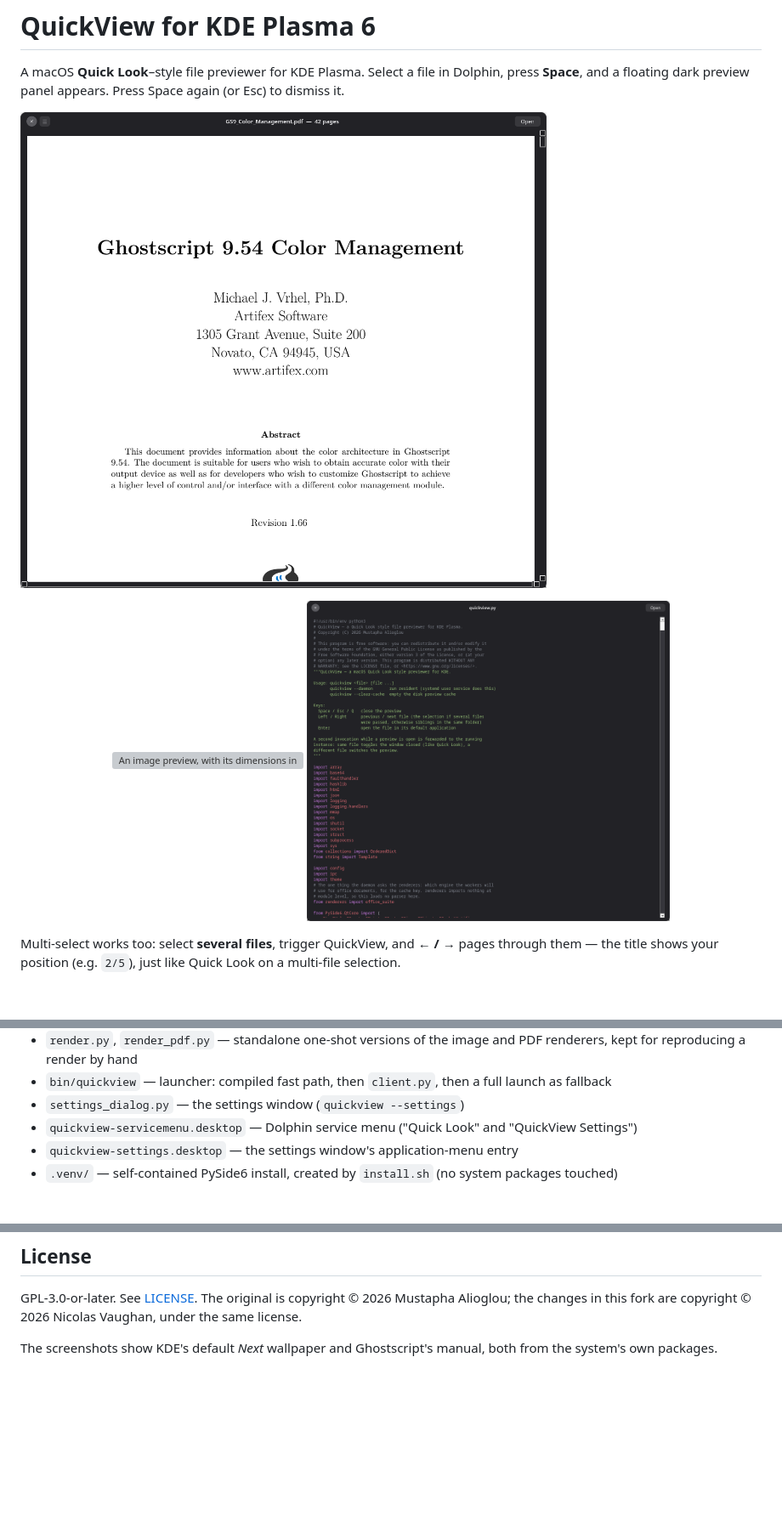
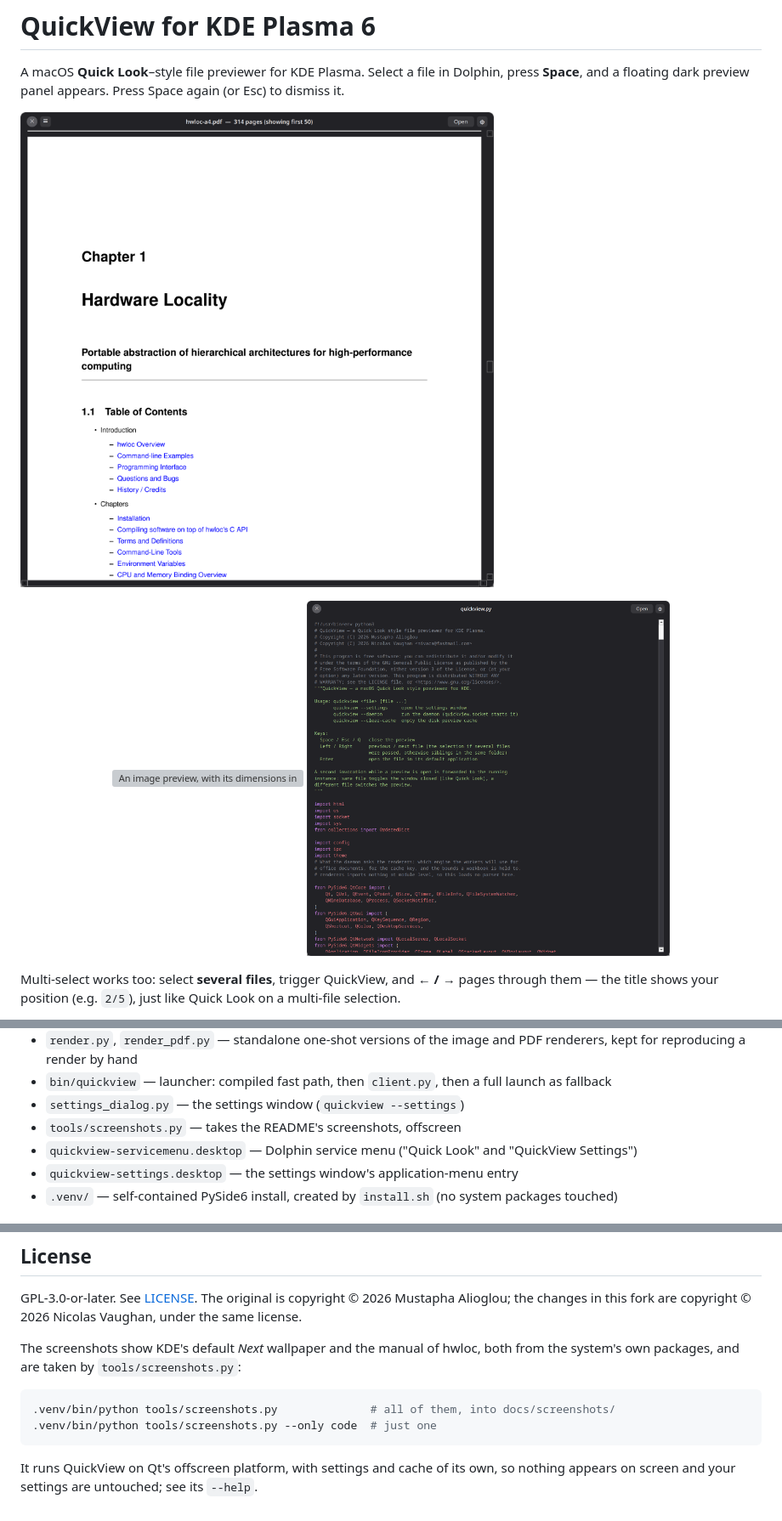
Before and after one commit to nivaca/QuickView, a Markdown page: README.md, 3 parts joined by grey strips. Shown at 85% size. Rendered like a GitHub page; pictures changed too: docs/screenshots/code.png, docs/screenshots/pdf.png; blank space fills up the shorter version; grey boxes are pictures that could not be loaded.

````diff
--- a/README.md
+++ b/README.md
@@ -637,6 +641,7 @@ Then bind Space in Dolphin (one-time):
 - `bin/quickview` — launcher: compiled fast path, then `client.py`, then a
   full launch as fallback
 - `settings_dialog.py` — the settings window (`quickview --settings`)
+- `tools/screenshots.py` — takes the README's screenshots, offscreen
 - `quickview-servicemenu.desktop` — Dolphin service menu ("Quick Look" and
   "QuickView Settings")
 - `quickview-settings.desktop` — the settings window's application-menu
@@ -818,5 +823,14 @@ GPL-3.0-or-later. See [LICENSE](LICENSE). The original is
 copyright © 2026 Mustapha Alioglou; the changes in this fork are
 copyright © 2026 Nicolas Vaughan, under the same license.
 
-The screenshots show KDE's default *Next* wallpaper and Ghostscript's
-manual, both from the system's own packages.
+The screenshots show KDE's default *Next* wallpaper and the manual of hwloc,
+both from the system's own packages, and are taken by `tools/screenshots.py`:
+
+```bash
+.venv/bin/python tools/screenshots.py              # all of them, into docs/screenshots/
+.venv/bin/python tools/screenshots.py --only code  # just one
+```
+
+It runs QuickView on Qt's offscreen platform, with settings and cache of its
+own, so nothing appears on screen and your settings are untouched; see its
+`--help`.
````
Also changed, not shown: other parts of README.md (+4 -0 lines), CHANGELOG.md (+25 -0 lines), docs/screenshots/breeze.png, docs/screenshots/settings.png (added), 2 other files.
